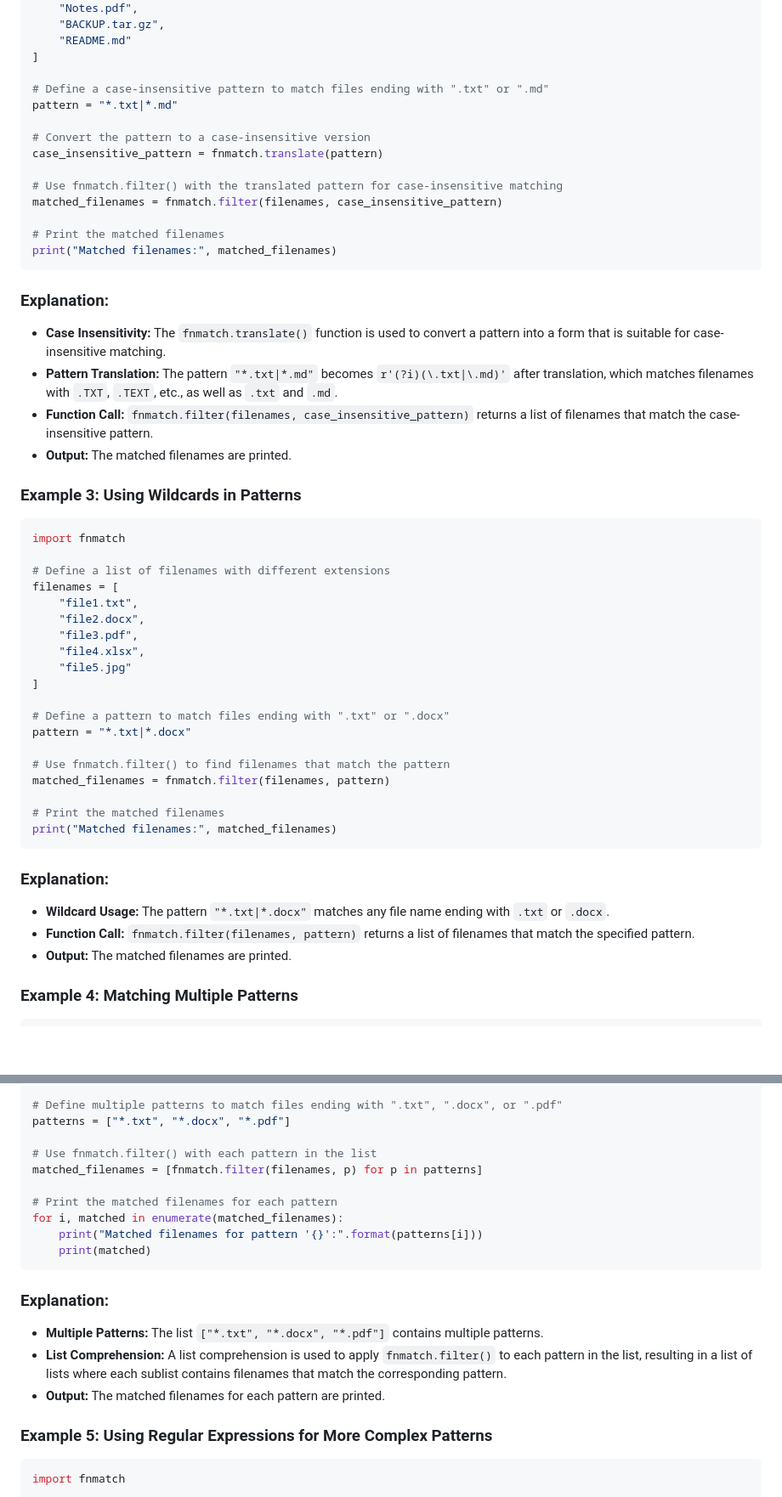
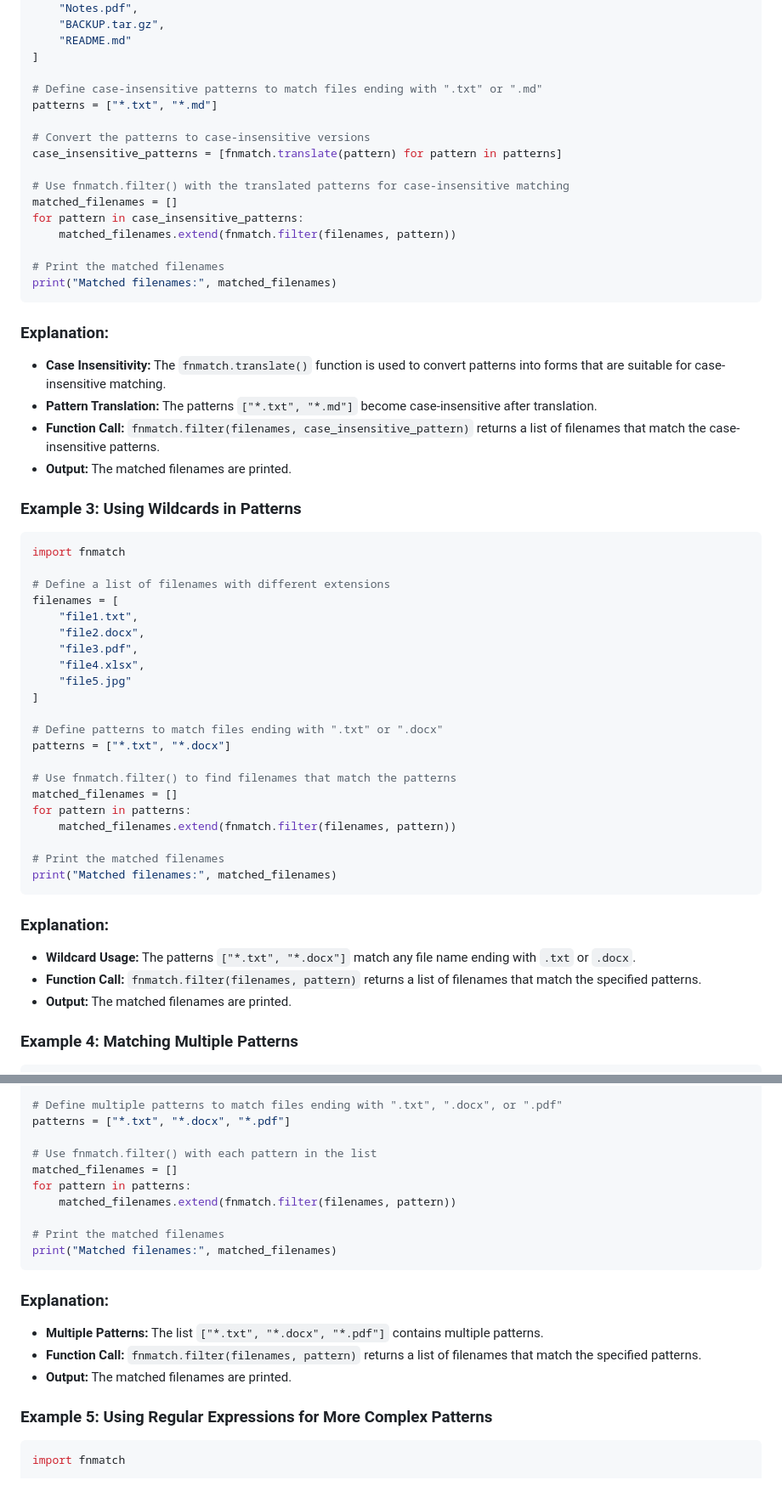
Before and after one commit to codecaine-zz/python_std_examples, a Markdown page: standard_library_documents/File and Directory Access/fnmatch - Unix filename pattern matching.md, 2 parts joined by grey strips. Shown: that part at 85% size. Rendered like a GitHub page; blank space fills up the shorter version.

Commit message:
Refactor fnmatch examples to use lists for multiple patterns and improve clarity

````diff
--- a/standard_library_documents/File and Directory Access/fnmatch - Unix filename pattern matching.md
+++ b/standard_library_documents/File and Directory Access/fnmatch - Unix filename pattern matching.md
@@ -46,23 +48,25 @@ filenames = [
     "README.md"
 ]
 
-# Define a case-insensitive pattern to match files ending with ".txt" or ".md"
-pattern = "*.txt|*.md"
+# Define case-insensitive patterns to match files ending with ".txt" or ".md"
+patterns = ["*.txt", "*.md"]
 
-# Convert the pattern to a case-insensitive version
-case_insensitive_pattern = fnmatch.translate(pattern)
+# Convert the patterns to case-insensitive versions
+case_insensitive_patterns = [fnmatch.translate(pattern) for pattern in patterns]
 
-# Use fnmatch.filter() with the translated pattern for case-insensitive matching
-matched_filenames = fnmatch.filter(filenames, case_insensitive_pattern)
+# Use fnmatch.filter() with the translated patterns for case-insensitive matching
+matched_filenames = []
+for pattern in case_insensitive_patterns:
+    matched_filenames.extend(fnmatch.filter(filenames, pattern))
 
 # Print the matched filenames
 print("Matched filenames:", matched_filenames)
 ```
 
 ### Explanation:
-- **Case Insensitivity:** The `fnmatch.translate()` function is used to convert a pattern into a form that is suitable for case-insensitive matching.
-- **Pattern Translation:** The pattern `"*.txt|*.md"` becomes `r'(?i)(\.txt|\.md)'` after translation, which matches filenames with `.TXT`, `.TEXT`, etc., as well as `.txt` and `.md`.
-- **Function Call:** `fnmatch.filter(filenames, case_insensitive_pattern)` returns a list of filenames that match the case-insensitive pattern.
+- **Case Insensitivity:** The `fnmatch.translate()` function is used to convert patterns into forms that are suitable for case-insensitive matching.
+- **Pattern Translation:** The patterns `["*.txt", "*.md"]` become case-insensitive after translation.
+- **Function Call:** `fnmatch.filter(filenames, case_insensitive_pattern)` returns a list of filenames that match the case-insensitive patterns.
 - **Output:** The matched filenames are printed.
 
 ### Example 3: Using Wildcards in Patterns
@@ -79,19 +83,21 @@ filenames = [
     "file5.jpg"
 ]
 
-# Define a pattern to match files ending with ".txt" or ".docx"
-pattern = "*.txt|*.docx"
+# Define patterns to match files ending with ".txt" or ".docx"
+patterns = ["*.txt", "*.docx"]
 
-# Use fnmatch.filter() to find filenames that match the pattern
-matched_filenames = fnmatch.filter(filenames, pattern)
+# Use fnmatch.filter() to find filenames that match the patterns
+matched_filenames = []
+for pattern in patterns:
+    matched_filenames.extend(fnmatch.filter(filenames, pattern))
 
 # Print the matched filenames
 print("Matched filenames:", matched_filenames)
 ```
 
 ### Explanation:
-- **Wildcard Usage:** The pattern `"*.txt|*.docx"` matches any file name ending with `.txt` or `.docx`.
-- **Function Call:** `fnmatch.filter(filenames, pattern)` returns a list of filenames that match the specified pattern.
+- **Wildcard Usage:** The patterns `["*.txt", "*.docx"]` match any file name ending with `.txt` or `.docx`.
+- **Function Call:** `fnmatch.filter(filenames, pattern)` returns a list of filenames that match the specified patterns.
 - **Output:** The matched filenames are printed.
 
 ### Example 4: Matching Multiple Patterns
@@ -112,18 +118,18 @@ filenames = [
 patterns = ["*.txt", "*.docx", "*.pdf"]
 
 # Use fnmatch.filter() with each pattern in the list
-matched_filenames = [fnmatch.filter(filenames, p) for p in patterns]
+matched_filenames = []
+for pattern in patterns:
+    matched_filenames.extend(fnmatch.filter(filenames, pattern))
 
-# Print the matched filenames for each pattern
-for i, matched in enumerate(matched_filenames):
-    print("Matched filenames for pattern '{}':".format(patterns[i]))
-    print(matched)
+# Print the matched filenames
+print("Matched filenames:", matched_filenames)
 ```
 
 ### Explanation:
 - **Multiple Patterns:** The list `["*.txt", "*.docx", "*.pdf"]` contains multiple patterns.
-- **List Comprehension:** A list comprehension is used to apply `fnmatch.filter()` to each pattern in the list, resulting in a list of lists where each sublist contains filenames that match the corresponding pattern.
-- **Output:** The matched filenames for each pattern are printed.
+- **Function Call:** `fnmatch.filter(filenames, pattern)` returns a list of filenames that match the specified patterns.
+- **Output:** The matched filenames are printed.
 
 ### Example 5: Using Regular Expressions for More Complex Patterns
 
````
Also changed, not shown: other parts of standard_library_documents/File and Directory Access/fnmatch - Unix filename pattern matching.md (+7 -5 lines).
